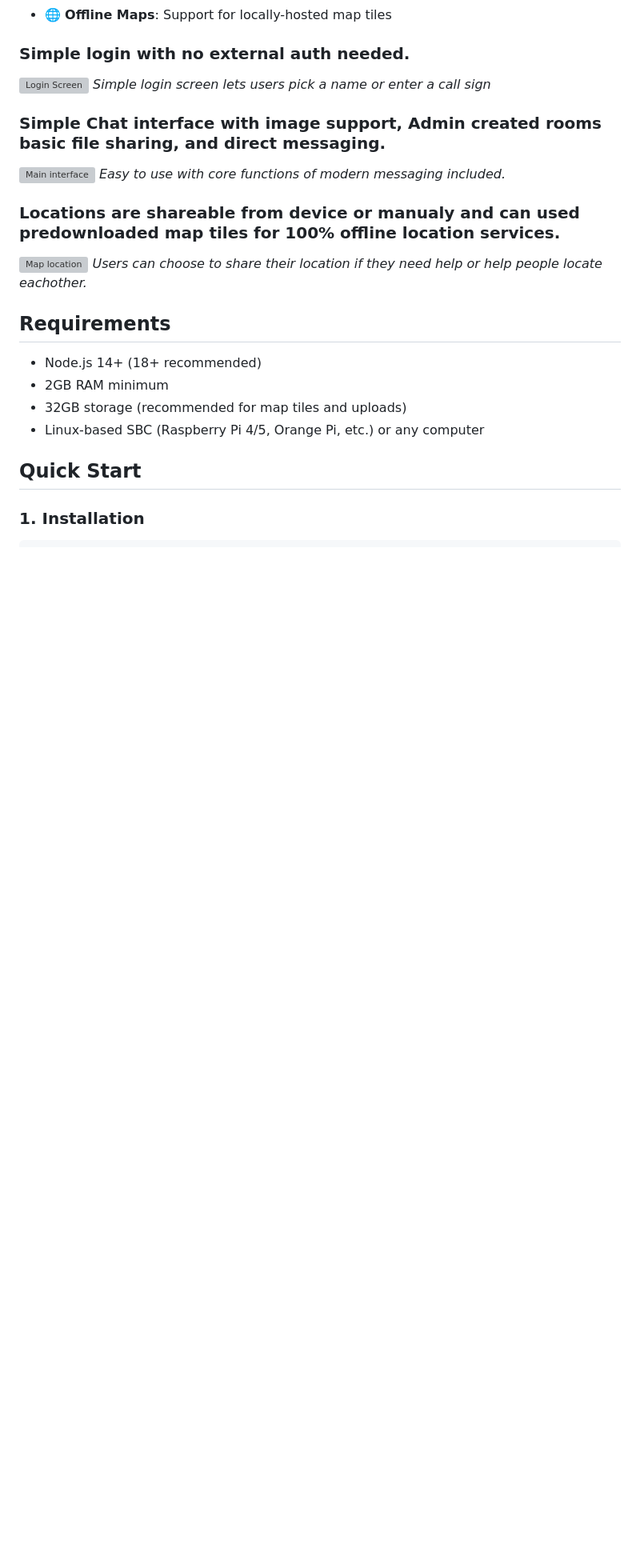
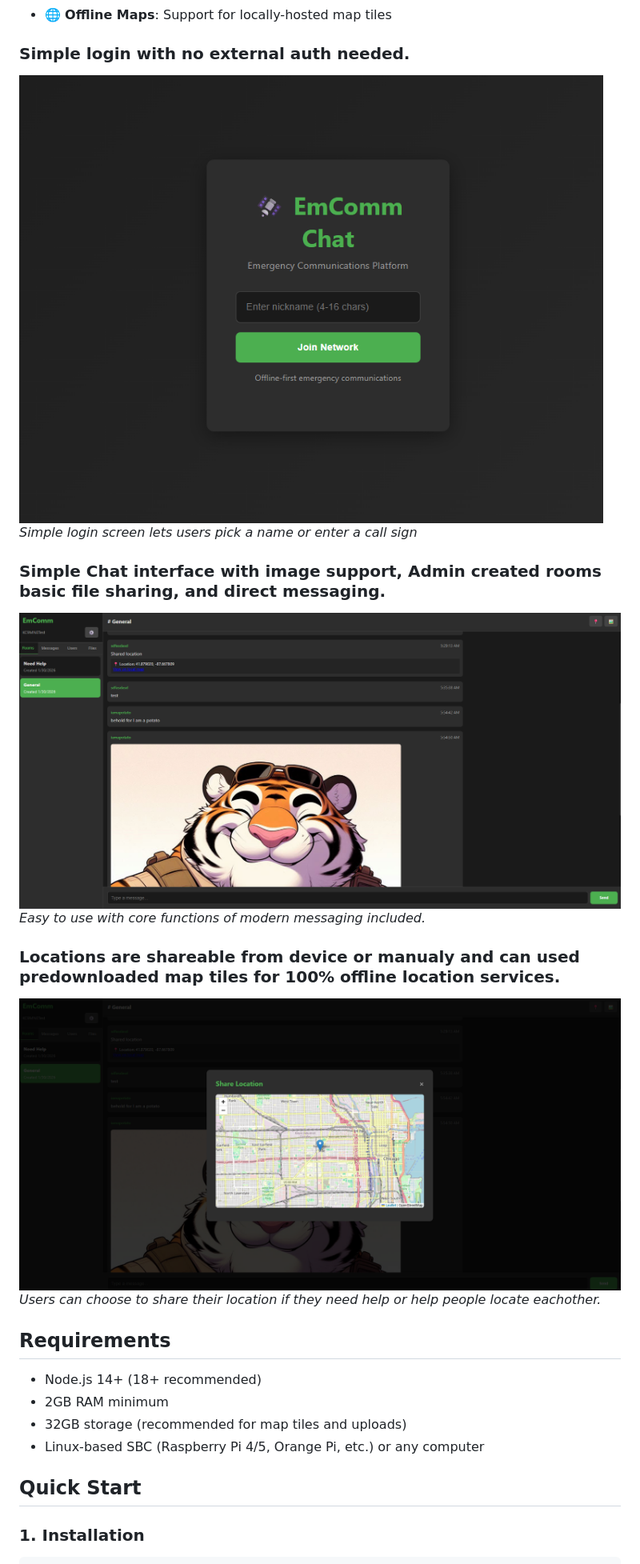
Before and after one commit to kc9mne/EmcommChat, a Markdown page: README.md, the part around the change. Shown at 80% size. Drawn GitHub-style; blank space fills up the shorter version; grey boxes are pictures that could not be loaded.

```diff
--- a/README.md
+++ b/README.md
@@ -20,15 +20,15 @@ I plan to add a voice ptt mode and some other features later.
 - 🌐 **Offline Maps**: Support for locally-hosted map tiles
 
 ### Simple login with no external auth needed.
-![Login Screen](screenshots/Login.png)
+![Login Screen](Screenshots/Login.png)
 *Simple login screen lets users pick a name or enter a call sign*
 
 ### Simple Chat interface with image support, Admin created rooms basic file sharing, and direct messaging.
-![Main interface](screenshots/Message.png)
+![Main interface](Screenshots/Message.png)
 *Easy to use with core functions of modern messaging included.*
 
 ### Locations are shareable from device or manualy and can used predownloaded map tiles for 100% offline location services.
-![Map location](screenshots/Map.png)
+![Map location](Screenshots/Map.png)
 *Users can choose to share their location if they need help or help people locate eachother.*
 
 ## Requirements
```
